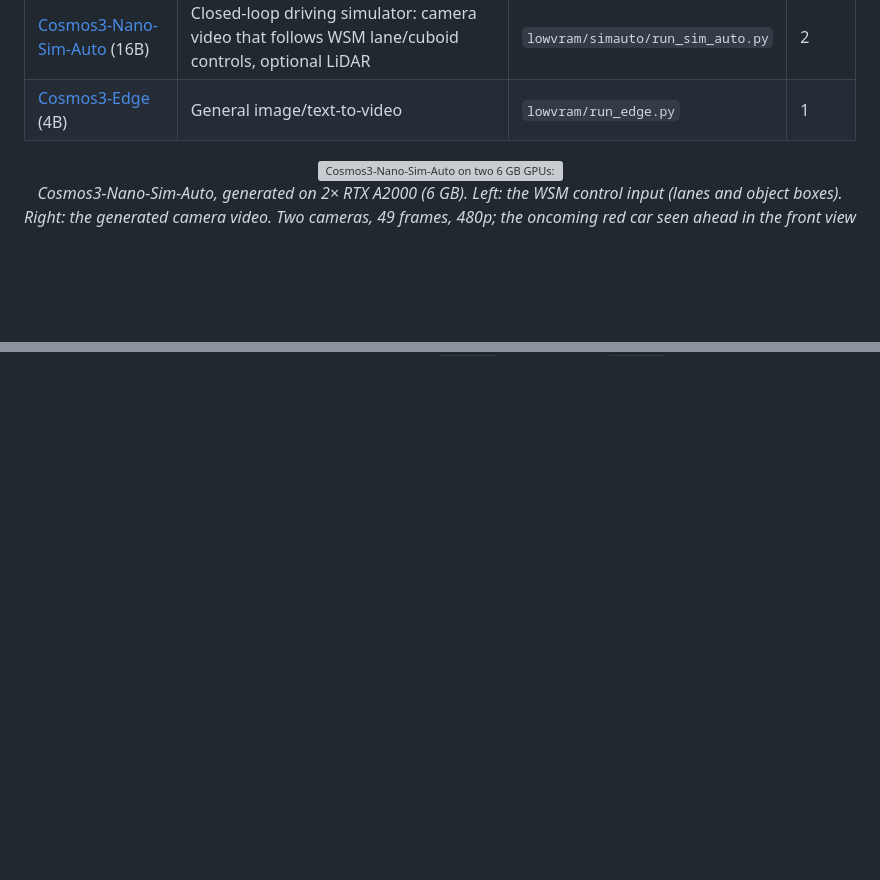
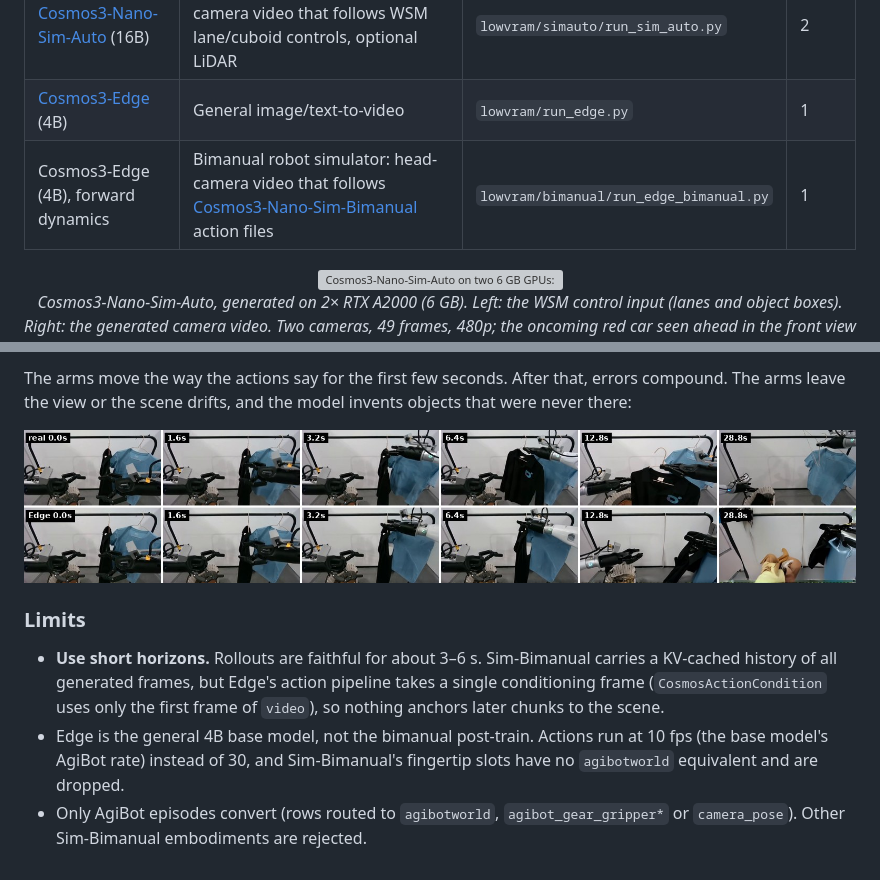
Before and after one commit to chengjianglong/Cosmos-Edge-Sim, a Markdown page: README.md, 2 parts joined by grey strips. Drawn GitHub-style; pictures changed too: docs/media/bimanual_drift.jpg (added); blank space fills up the shorter version; grey boxes are pictures that could not be loaded.

```diff
--- a/README.md
+++ b/README.md
@@ -6,6 +6,7 @@ Run NVIDIA Cosmos 3 world models on small Ampere GPUs. This was tested on a desk
 |---|---|---|---|
 | [Cosmos3-Nano-Sim-Auto](https://huggingface.co/nvidia/Cosmos3-Nano-Sim-Auto) (16B) | Closed-loop driving simulator: camera video that follows WSM lane/cuboid controls, optional LiDAR | `lowvram/simauto/run_sim_auto.py` | 2 |
 | [Cosmos3-Edge](https://huggingface.co/nvidia/Cosmos3-Edge) (4B) | General image/text-to-video | `lowvram/run_edge.py` | 1 |
+| Cosmos3-Edge (4B), forward dynamics | Bimanual robot simulator: head-camera video that follows [Cosmos3-Nano-Sim-Bimanual](https://huggingface.co/nvidia/Cosmos3-Nano-Sim-Bimanual) action files | `lowvram/bimanual/run_edge_bimanual.py` | 1 |
 
 <p align="center">
   <img src="docs/media/simauto_2cam.gif" width="800" alt="Cosmos3-Nano-Sim-Auto on two 6 GB GPUs: WSM control inputs (left) and generated camera video (right) for the front-wide and cross-left cameras">
@@ -186,0 +237,11 @@ With two GPUs, run two Edge jobs in parallel, one with `--gpu 0` and one with `-
+The arms move the way the actions say for the first few seconds. After that, errors compound. The arms leave the view or the scene drifts, and the model invents objects that were never there:
+
+<p align="center">
+  <img src="docs/media/bimanual_drift.jpg" width="900" alt="Episode 006 at 0, 1.6, 3.2, 6.4, 12.8 and 28.8 seconds: real robot (top) and Edge rollout (bottom)">
+</p>
+
+### Limits
+
+- **Use short horizons.** Rollouts are faithful for about 3–6 s. Sim-Bimanual carries a KV-cached history of all generated frames, but Edge's action pipeline takes a single conditioning frame (`CosmosActionCondition` uses only the first frame of `video`), so nothing anchors later chunks to the scene.
+- Edge is the general 4B base model, not the bimanual post-train. Actions run at 10 fps (the base model's AgiBot rate) instead of 30, and Sim-Bimanual's fingertip slots have no `agibotworld` equivalent and are dropped.
+- Only AgiBot episodes convert (rows routed to `agibotworld`, `agibot_gear_gripper*` or `camera_pose`). Other Sim-Bimanual embodiments are rejected.
```
Also changed, not shown: other parts of README.md (+49 -0 lines), 4 other files.
